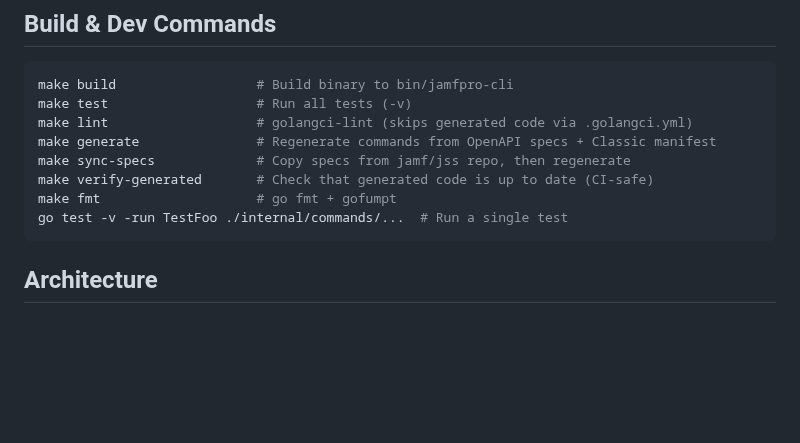
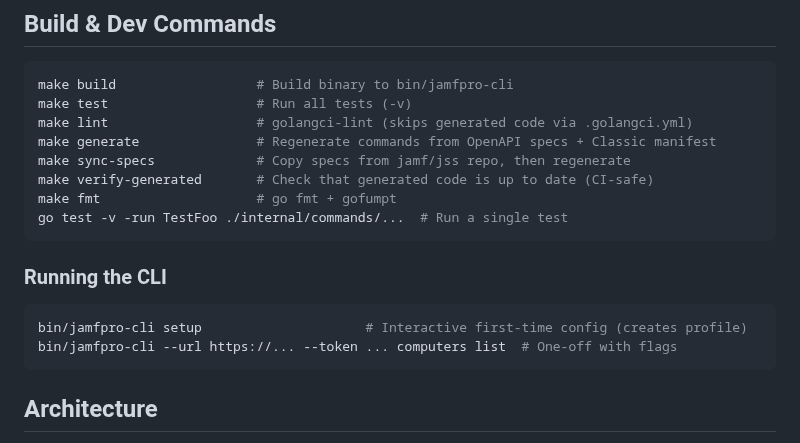
Before and after one commit to Jamf-Concepts/jamf-cli, a Markdown page: CLAUDE.md, the part around the change. Drawn GitHub-style; blank space fills up the shorter version.

Commit message:
docs: add CLI quickstart to CLAUDE.md
Co-Authored-By: Claude Opus 4.6 (1M context) <noreply@anthropic.com>

````diff
--- a/CLAUDE.md
+++ b/CLAUDE.md
@@ -45,6 +45,13 @@ make sync-specs             # Copy specs from jamf/jss repo, then regenerate
 make verify-generated       # Check that generated code is up to date (CI-safe)
 make fmt                    # go fmt + gofumpt
 go test -v -run TestFoo ./internal/commands/...  # Run a single test
+```
+
+### Running the CLI
+
+```bash
+bin/jamfpro-cli setup                     # Interactive first-time config (creates profile)
+bin/jamfpro-cli --url https://... --token ... computers list  # One-off with flags
 ```
 
 ## Architecture
````
